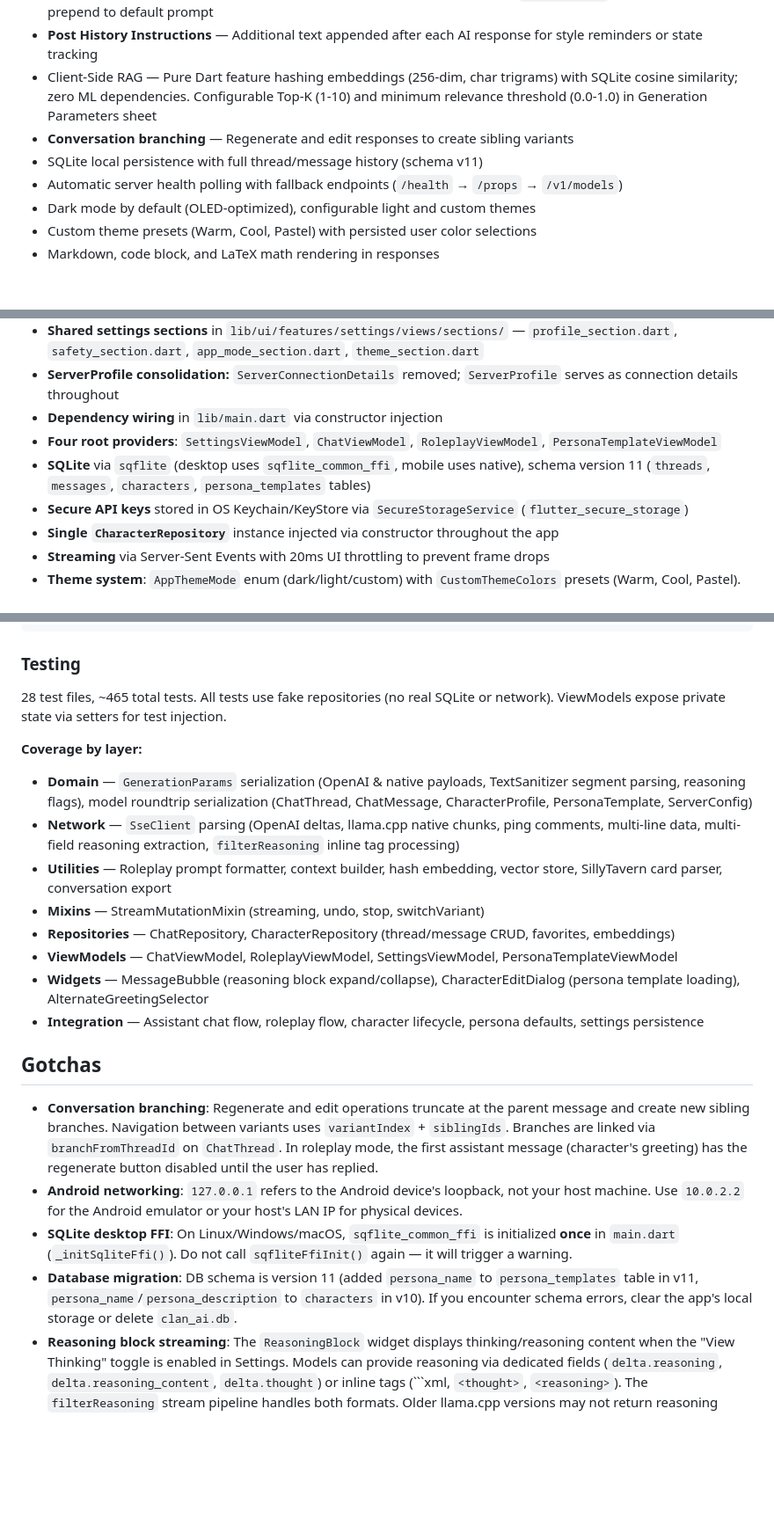
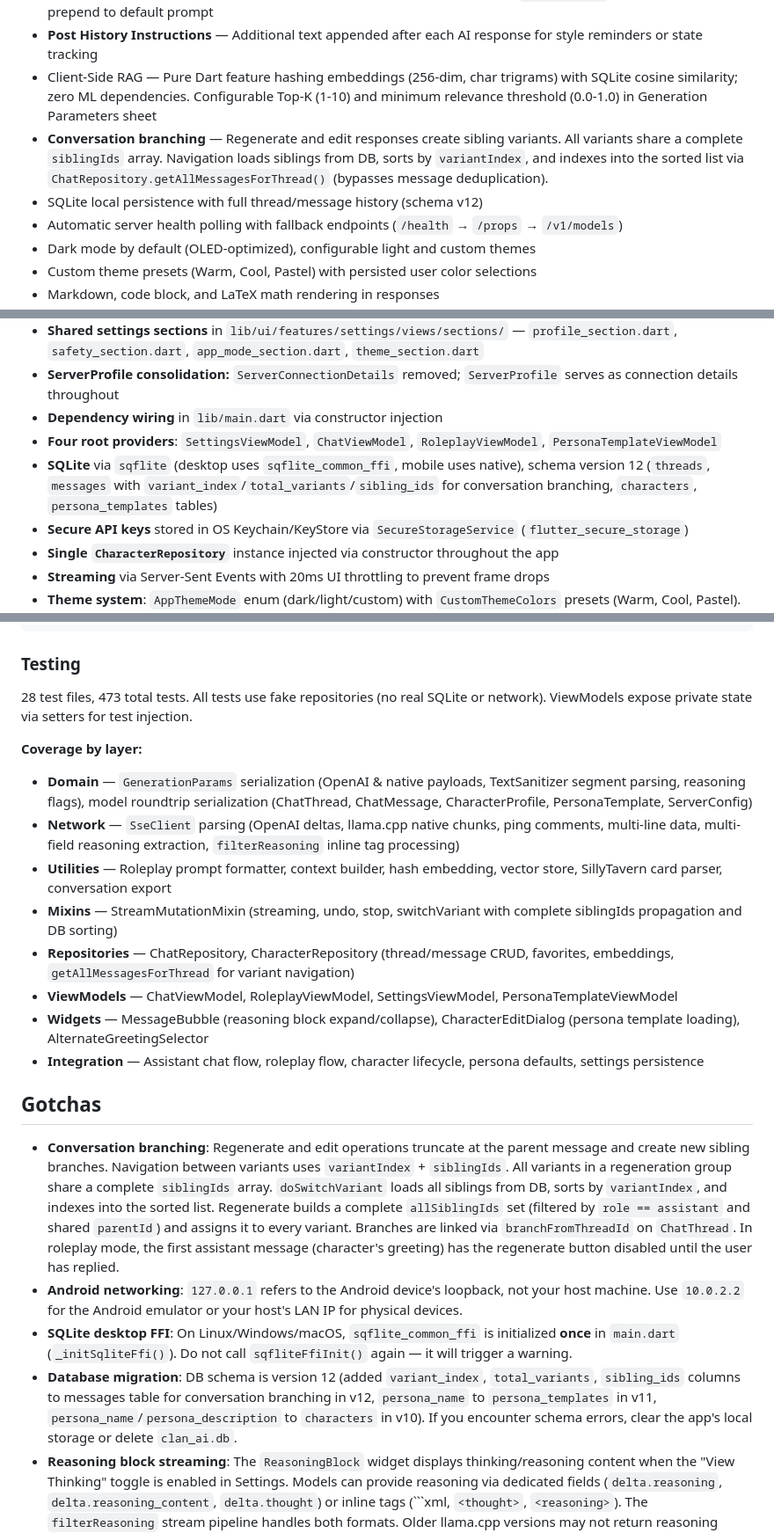
Before and after one commit to CyberShockwave159/CLAN-AI, a Markdown page: README.md, 3 parts joined by grey strips. Shown at 88% size. Drawn GitHub-style; blank space fills up the shorter version.

````diff
--- a/README.md
+++ b/README.md
@@ -134,8 +134,8 @@ Supported build targets: `linux`, `macos`, `windows`, `apk` (Android), `ios`.
 - **Character System Prompt Override** — Per-character system prompts with `{{original}}` prefix support to prepend to default prompt
 - **Post History Instructions** — Additional text appended after each AI response for style reminders or state tracking
 - Client-Side RAG — Pure Dart feature hashing embeddings (256-dim, char trigrams) with SQLite cosine similarity; zero ML dependencies. Configurable Top-K (1-10) and minimum relevance threshold (0.0-1.0) in Generation Parameters sheet
-- **Conversation branching** — Regenerate and edit responses to create sibling variants
-- SQLite local persistence with full thread/message history (schema v11)
+- **Conversation branching** — Regenerate and edit responses create sibling variants. All variants share a complete `siblingIds` array. Navigation loads siblings from DB, sorts by `variantIndex`, and indexes into the sorted list via `ChatRepository.getAllMessagesForThread()` (bypasses message deduplication).
+- SQLite local persistence with full thread/message history (schema v12)
 - Automatic server health polling with fallback endpoints (`/health` → `/props` → `/v1/models`)
 - Dark mode by default (OLED-optimized), configurable light and custom themes
 - Custom theme presets (Warm, Cool, Pastel) with persisted user color selections
@@ -214,7 +214,7 @@ Characters can have multiple opening messages:
 - **ServerProfile consolidation:** `ServerConnectionDetails` removed; `ServerProfile` serves as connection details throughout
 - **Dependency wiring** in `lib/main.dart` via constructor injection
 - **Four root providers**: `SettingsViewModel`, `ChatViewModel`, `RoleplayViewModel`, `PersonaTemplateViewModel`
-- **SQLite** via `sqflite` (desktop uses `sqflite_common_ffi`, mobile uses native), schema version 11 (`threads`, `messages`, `characters`, `persona_templates` tables)
+- **SQLite** via `sqflite` (desktop uses `sqflite_common_ffi`, mobile uses native), schema version 12 (`threads`, `messages` with `variant_index`/`total_variants`/`sibling_ids` for conversation branching, `characters`, `persona_templates` tables)
 - **Secure API keys** stored in OS Keychain/KeyStore via `SecureStorageService` (`flutter_secure_storage`)
 - **Single `CharacterRepository`** instance injected via constructor throughout the app
 - **Streaming** via Server-Sent Events with 20ms UI throttling to prevent frame drops
@@ -266,24 +266,24 @@ flutter run            # launch app
 
 ### Testing
 
-28 test files, ~465 total tests. All tests use fake repositories (no real SQLite or network). ViewModels expose private state via setters for test injection.
+28 test files, 473 total tests. All tests use fake repositories (no real SQLite or network). ViewModels expose private state via setters for test injection.
 
 **Coverage by layer:**
 - **Domain** — `GenerationParams` serialization (OpenAI & native payloads, TextSanitizer segment parsing, reasoning flags), model roundtrip serialization (ChatThread, ChatMessage, CharacterProfile, PersonaTemplate, ServerConfig)
 - **Network** — `SseClient` parsing (OpenAI deltas, llama.cpp native chunks, ping comments, multi-line data, multi-field reasoning extraction, `filterReasoning` inline tag processing)
 - **Utilities** — Roleplay prompt formatter, context builder, hash embedding, vector store, SillyTavern card parser, conversation export
-- **Mixins** — StreamMutationMixin (streaming, undo, stop, switchVariant)
-- **Repositories** — ChatRepository, CharacterRepository (thread/message CRUD, favorites, embeddings)
+- **Mixins** — StreamMutationMixin (streaming, undo, stop, switchVariant with complete siblingIds propagation and DB sorting)
+- **Repositories** — ChatRepository, CharacterRepository (thread/message CRUD, favorites, embeddings, `getAllMessagesForThread` for variant navigation)
 - **ViewModels** — ChatViewModel, RoleplayViewModel, SettingsViewModel, PersonaTemplateViewModel
 - **Widgets** — MessageBubble (reasoning block expand/collapse), CharacterEditDialog (persona template loading), AlternateGreetingSelector
 - **Integration** — Assistant chat flow, roleplay flow, character lifecycle, persona defaults, settings persistence
 
 ## Gotchas
 
-- **Conversation branching**: Regenerate and edit operations truncate at the parent message and create new sibling branches. Navigation between variants uses `variantIndex` + `siblingIds`. Branches are linked via `branchFromThreadId` on `ChatThread`. In roleplay mode, the first assistant message (character's greeting) has the regenerate button disabled until the user has replied.
+- **Conversation branching**: Regenerate and edit operations truncate at the parent message and create new sibling branches. Navigation between variants uses `variantIndex` + `siblingIds`. All variants in a regeneration group share a complete `siblingIds` array. `doSwitchVariant` loads all siblings from DB, sorts by `variantIndex`, and indexes into the sorted list. Regenerate builds a complete `allSiblingIds` set (filtered by `role == assistant` and shared `parentId`) and assigns it to every variant. Branches are linked via `branchFromThreadId` on `ChatThread`. In roleplay mode, the first assistant message (character's greeting) has the regenerate button disabled until the user has replied.
 - **Android networking**: `127.0.0.1` refers to the Android device's loopback, not your host machine. Use `10.0.2.2` for the Android emulator or your host's LAN IP for physical devices.
 - **SQLite desktop FFI**: On Linux/Windows/macOS, `sqflite_common_ffi` is initialized **once** in `main.dart` (`_initSqliteFfi()`). Do not call `sqfliteFfiInit()` again — it will trigger a warning.
-- **Database migration**: DB schema is version 11 (added `persona_name` to `persona_templates` table in v11, `persona_name`/`persona_description` to `characters` in v10). If you encounter schema errors, clear the app's local storage or delete `clan_ai.db`.
+- **Database migration**: DB schema is version 12 (added `variant_index`, `total_variants`, `sibling_ids` columns to messages table for conversation branching in v12, `persona_name` to `persona_templates` in v11, `persona_name`/`persona_description` to `characters` in v10). If you encounter schema errors, clear the app's local storage or delete `clan_ai.db`.
 - **Reasoning block streaming**: The `ReasoningBlock` widget displays thinking/reasoning content when the "View Thinking" toggle is enabled in Settings. Models can provide reasoning via dedicated fields (`delta.reasoning`, `delta.reasoning_content`, `delta.thought`) or inline tags (```xml, `<thought>`, `<reasoning>`). The `filterReasoning` stream pipeline handles both formats. Older llama.cpp versions may not return reasoning content.
 - **Roleplay thread separation**: `ChatViewModel.loadThreads()` filters out threads with `characterId != null` (roleplay threads). `RoleplayViewModel.loadLastChat()` loads threads with `characterId != null` (or falls back for legacy threads).
 - **RAG isolation**: Each character's embeddings are stored with `character_id` in the vector store. Queries are strictly `WHERE character_id = ?` — no cross-character memory leakage.
````
Also changed, not shown: AGENTS.md (+2 -2 lines), ARCHITECTURE.md (+13 -11 lines).
